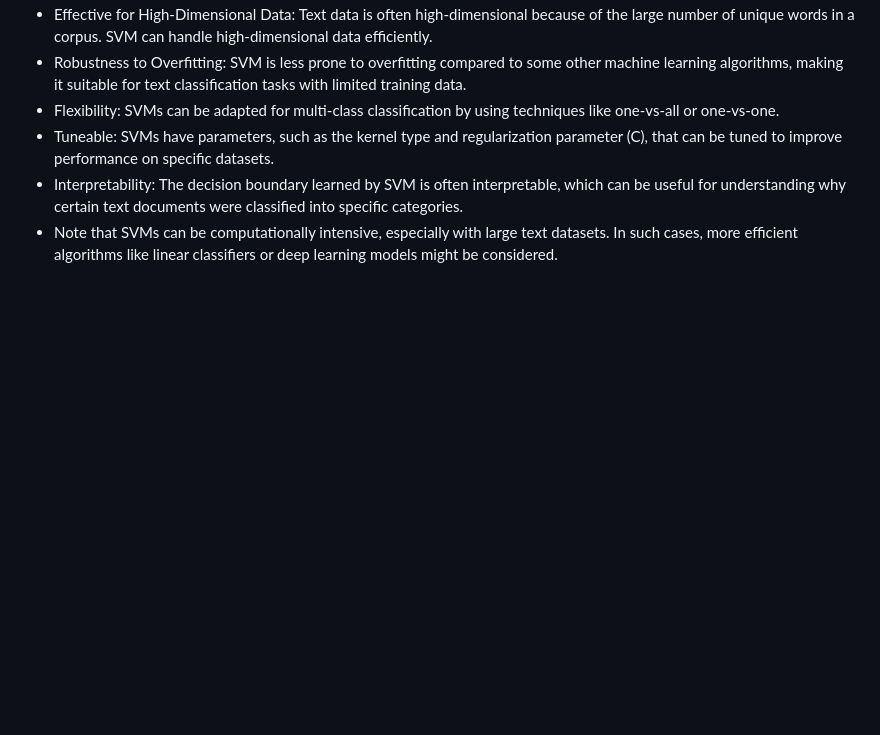
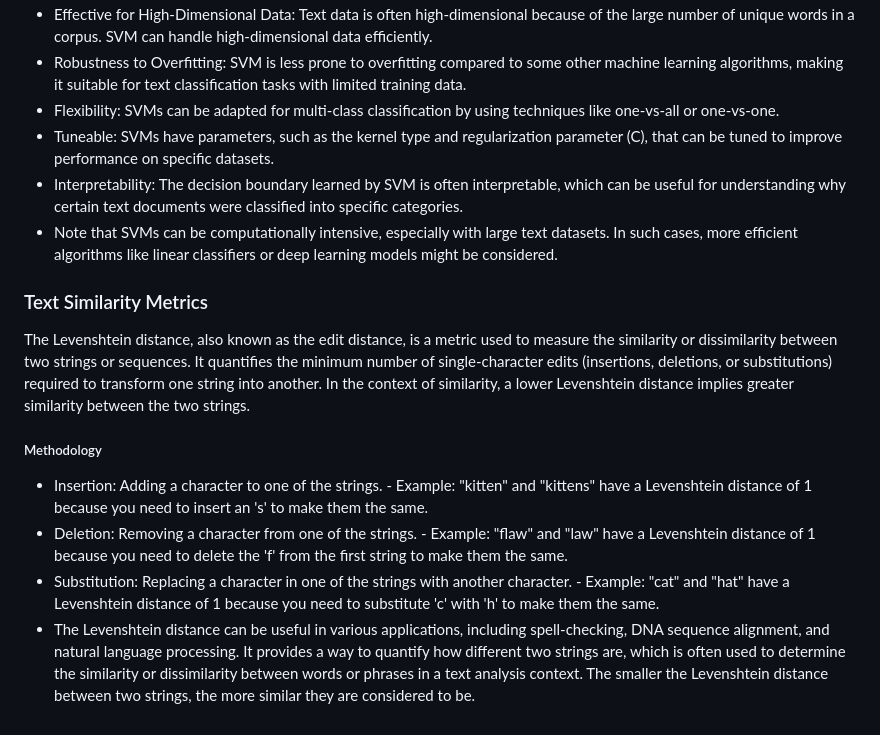
Before and after one commit to johnosbb/Artificial-intelligence, a Markdown page: text-classification.md, the part around the change. GitHub-like rendering; blank space fills up the shorter version.

```diff
--- a/text-classification.md
+++ b/text-classification.md
@@ -105,3 +105,15 @@ __Key characteristics and advantages of SVM in text classification include__
 - Tuneable: SVMs have parameters, such as the kernel type and regularization parameter (C), that can be tuned to improve performance on specific datasets.
 - Interpretability: The decision boundary learned by SVM is often interpretable, which can be useful for understanding why certain text documents were classified into specific categories.
 - Note that SVMs can be computationally intensive, especially with large text datasets. In such cases, more efficient algorithms like linear classifiers or deep learning models might be considered.
+
+
+### Text Similarity Metrics
+
+The Levenshtein distance, also known as the edit distance, is a metric used to measure the similarity or dissimilarity between two strings or sequences. It quantifies the minimum number of single-character edits (insertions, deletions, or substitutions) required to transform one string into another. In the context of similarity, a lower Levenshtein distance implies greater similarity between the two strings.
+
+##### Methodology
+
+- Insertion: Adding a character to one of the strings. - Example: "kitten" and "kittens" have a Levenshtein distance of 1 because you need to insert an 's' to make them the same.
+- Deletion: Removing a character from one of the strings. - Example: "flaw" and "law" have a Levenshtein distance of 1 because you need to delete the 'f' from the first string to make them the same.
+- Substitution: Replacing a character in one of the strings with another character. - Example: "cat" and "hat" have a Levenshtein distance of 1 because you need to substitute 'c' with 'h' to make them the same.
+- The Levenshtein distance can be useful in various applications, including spell-checking, DNA sequence alignment, and natural language processing. It provides a way to quantify how different two strings are, which is often used to determine the similarity or dissimilarity between words or phrases in a text analysis context. The smaller the Levenshtein distance between two strings, the more similar they are considered to be.
```
